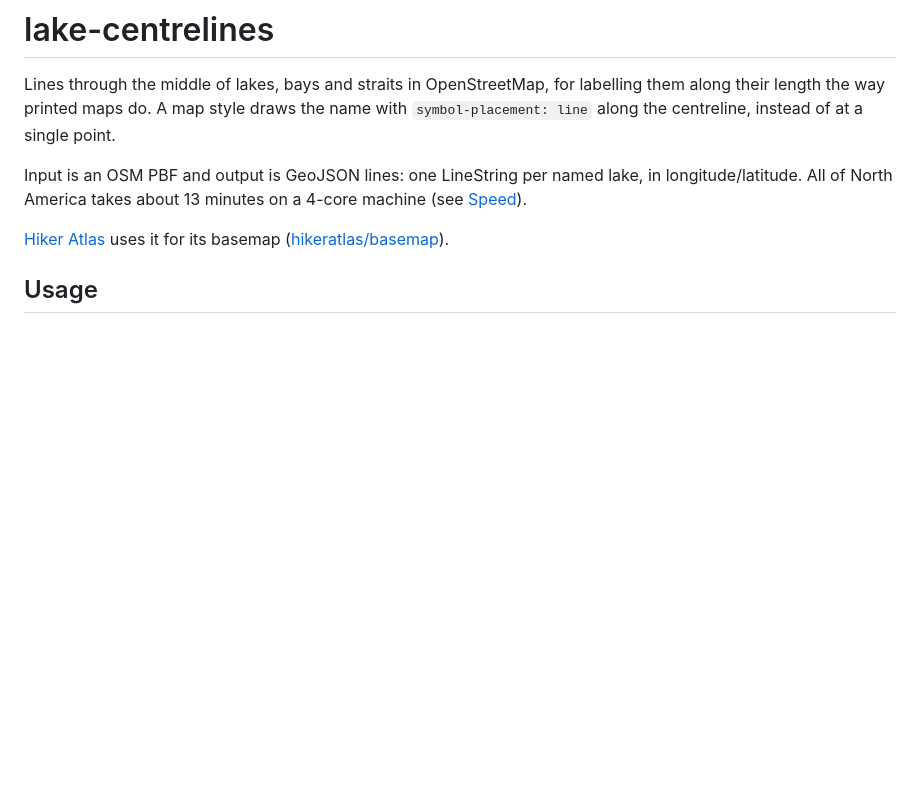
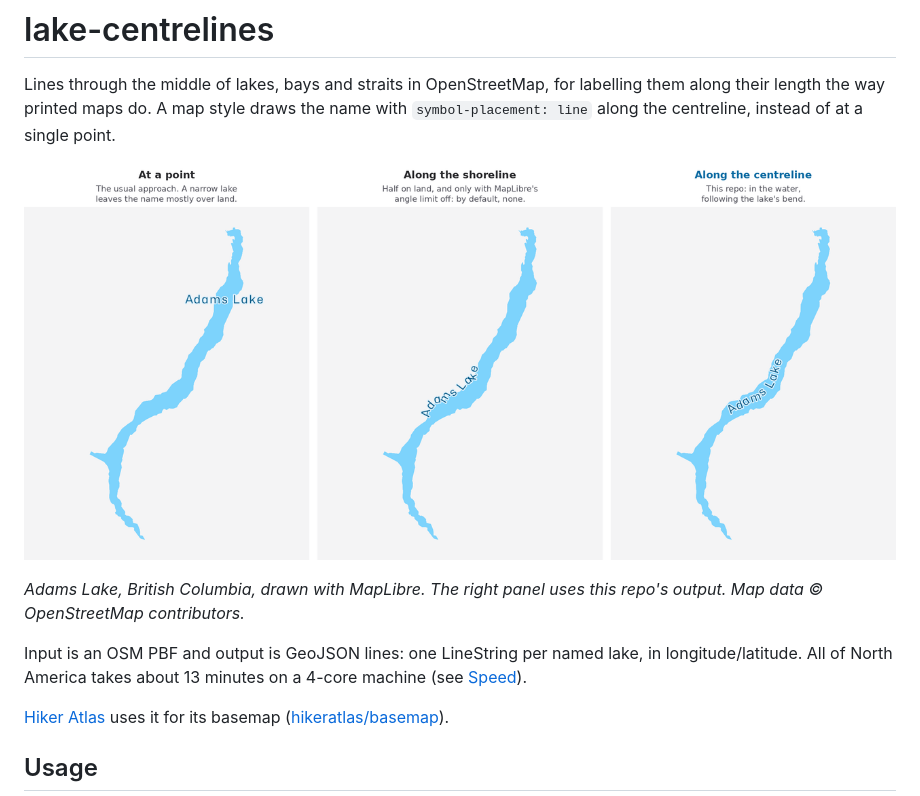
Before and after one commit to hikeratlas/lake-centrelines, a Markdown page: README.md, the part around the change. Drawn GitHub-style; pictures changed too: docs/comparison.png (added); blank space fills up the shorter version.

Commit message:
README: show what centreline labels look like next to other approaches
Adams Lake, BC, labelled at a point, along the shoreline, and along this
repo's centreline.

Co-Authored-By: Claude Opus 5.5 <noreply@anthropic.com>
Claude-Session: https://claude.ai/code/session_01736kJW6d4B5wvq7B5vaKD9

```diff
--- a/README.md
+++ b/README.md
@@ -1,6 +1,10 @@
 # lake-centrelines
 
 Lines through the middle of lakes, bays and straits in OpenStreetMap, for labelling them along their length the way printed maps do. A map style draws the name with `symbol-placement: line` along the centreline, instead of at a single point.
+
+![Adams Lake, BC, labelled three ways. At a point, the horizontal name runs mostly over land. Along the shoreline, it sits half on land, and MapLibre only draws it with its angle limit off. Along the centreline, it sits in the water and follows the lake's bend.](docs/comparison.png)
+
+*Adams Lake, British Columbia, drawn with MapLibre. The right panel uses this repo's output. Map data © OpenStreetMap contributors.*
 
 Input is an OSM PBF and output is GeoJSON lines: one LineString per named lake, in longitude/latitude. All of North America takes about 13 minutes on a 4-core machine (see [Speed](#speed)).
 
```
